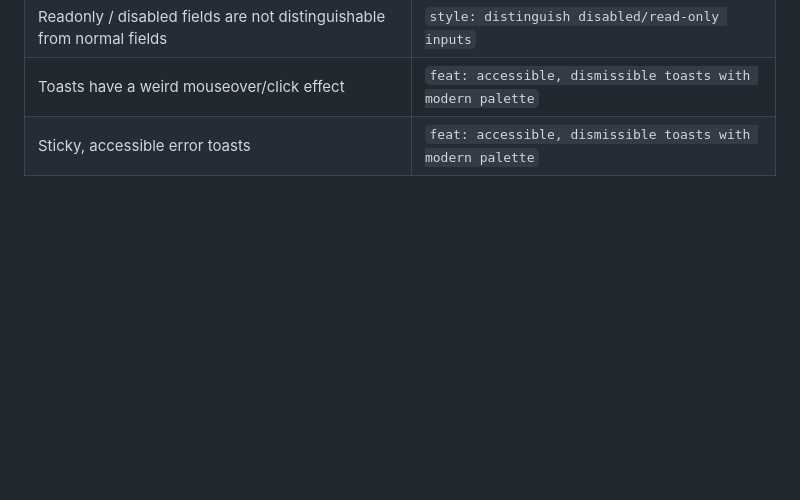
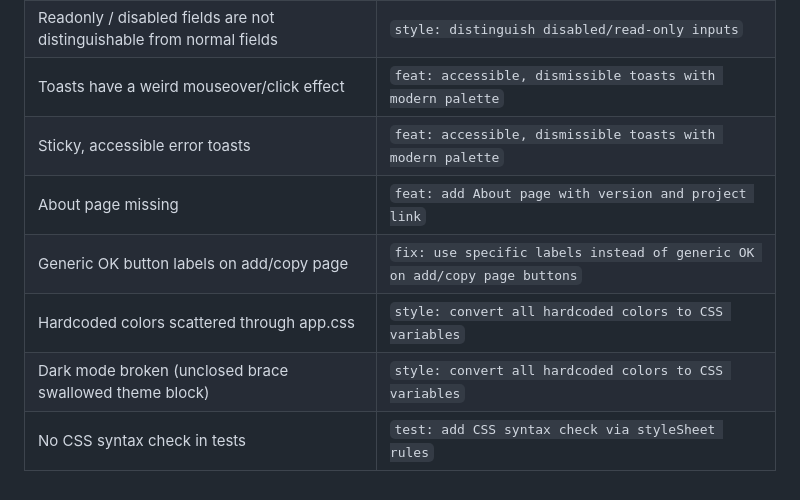
Before and after one commit to tbreuss/jaco-cms, a Markdown page: docs/backlog.md, the part around the change. Drawn GitHub-style; blank space fills up the shorter version.

Commit message:
docs: mark about page, labels, css variables and syntax check done

```diff
--- a/docs/backlog.md
+++ b/docs/backlog.md
@@ -41,3 +41,8 @@ Status values: `open`, `doing`, `done`. Effort is a rough t-shirt size.
 | Readonly / disabled fields are not distinguishable from normal fields | `style: distinguish disabled/read-only inputs` |
 | Toasts have a weird mouseover/click effect | `feat: accessible, dismissible toasts with modern palette` |
 | Sticky, accessible error toasts | `feat: accessible, dismissible toasts with modern palette` |
+| About page missing | `feat: add About page with version and project link` |
+| Generic OK button labels on add/copy page | `fix: use specific labels instead of generic OK on add/copy page buttons` |
+| Hardcoded colors scattered through app.css | `style: convert all hardcoded colors to CSS variables` |
+| Dark mode broken (unclosed brace swallowed theme block) | `style: convert all hardcoded colors to CSS variables` |
+| No CSS syntax check in tests | `test: add CSS syntax check via styleSheet rules` |
```
